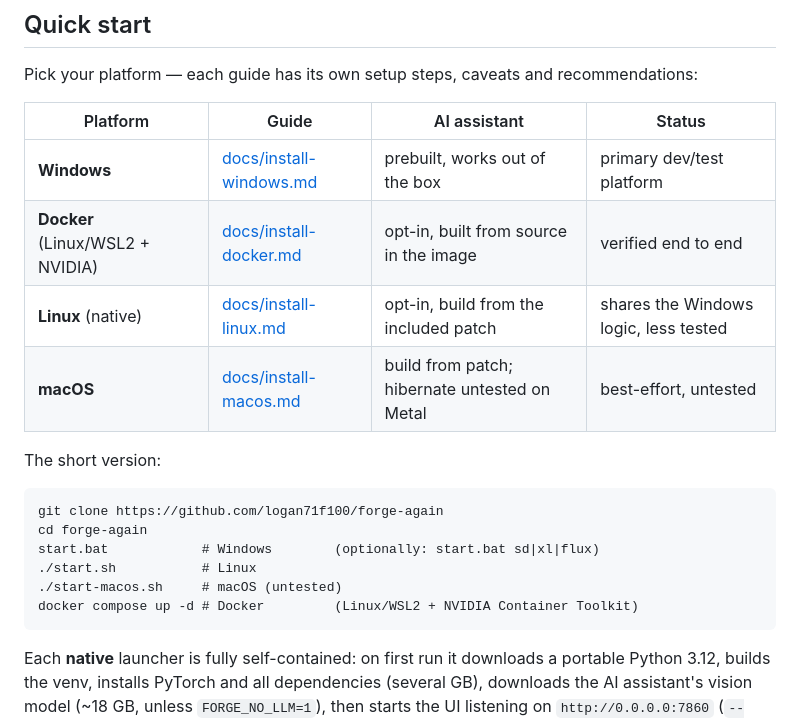
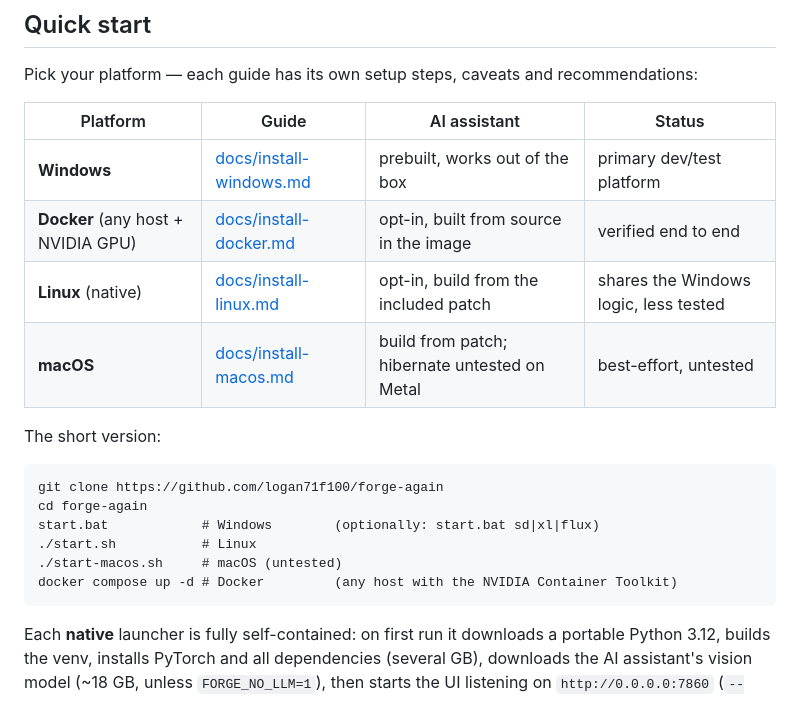
Before and after one commit to logan71f100/forge-again, a Markdown page: README.md, the part around the change. GitHub-like rendering.

Commit message:
docs: describe the Docker image as host-agnostic, drop WSL references

````diff
--- a/README.md
+++ b/README.md
@@ -45,7 +45,7 @@ Pick your platform — each guide has its own setup steps, caveats and recommend
 | Platform | Guide | AI assistant | Status |
 |---|---|---|---|
 | **Windows** | [docs/install-windows.md](docs/install-windows.md) | prebuilt, works out of the box | primary dev/test platform |
-| **Docker** (Linux/WSL2 + NVIDIA) | [docs/install-docker.md](docs/install-docker.md) | opt-in, built from source in the image | verified end to end |
+| **Docker** (any host + NVIDIA GPU) | [docs/install-docker.md](docs/install-docker.md) | opt-in, built from source in the image | verified end to end |
 | **Linux** (native) | [docs/install-linux.md](docs/install-linux.md) | opt-in, build from the included patch | shares the Windows logic, less tested |
 | **macOS** | [docs/install-macos.md](docs/install-macos.md) | build from patch; hibernate untested on Metal | best-effort, untested |
 
@@ -57,7 +57,7 @@ cd forge-again
 start.bat            # Windows        (optionally: start.bat sd|xl|flux)
 ./start.sh           # Linux
 ./start-macos.sh     # macOS (untested)
-docker compose up -d # Docker         (Linux/WSL2 + NVIDIA Container Toolkit)
+docker compose up -d # Docker         (any host with the NVIDIA Container Toolkit)
 ```
 
 Each **native** launcher is fully self-contained: on first run it downloads a portable Python 3.12, builds the venv, installs PyTorch and all dependencies (several GB), downloads the AI assistant's vision model (~18 GB, unless `FORGE_NO_LLM=1`), then starts the UI listening on `http://0.0.0.0:7860` (`--listen` is default; set `FORGE_PORT` to change the port, `FORGE_MODELS_DIR` to use an external models folder — default is `.\models`, and the LLM lands in `<models>\llm\`). A browser opens automatically (`FORGE_NO_BROWSER=1` to suppress). Re-runs skip completed steps and start in seconds. The **Docker** image works differently — dependencies are baked in at build time, so the container starts in ~30 s with no bootstrap; see [docs/install-docker.md](docs/install-docker.md).
````
Also changed, not shown: docs/install-docker.md (+4 -3 lines).
